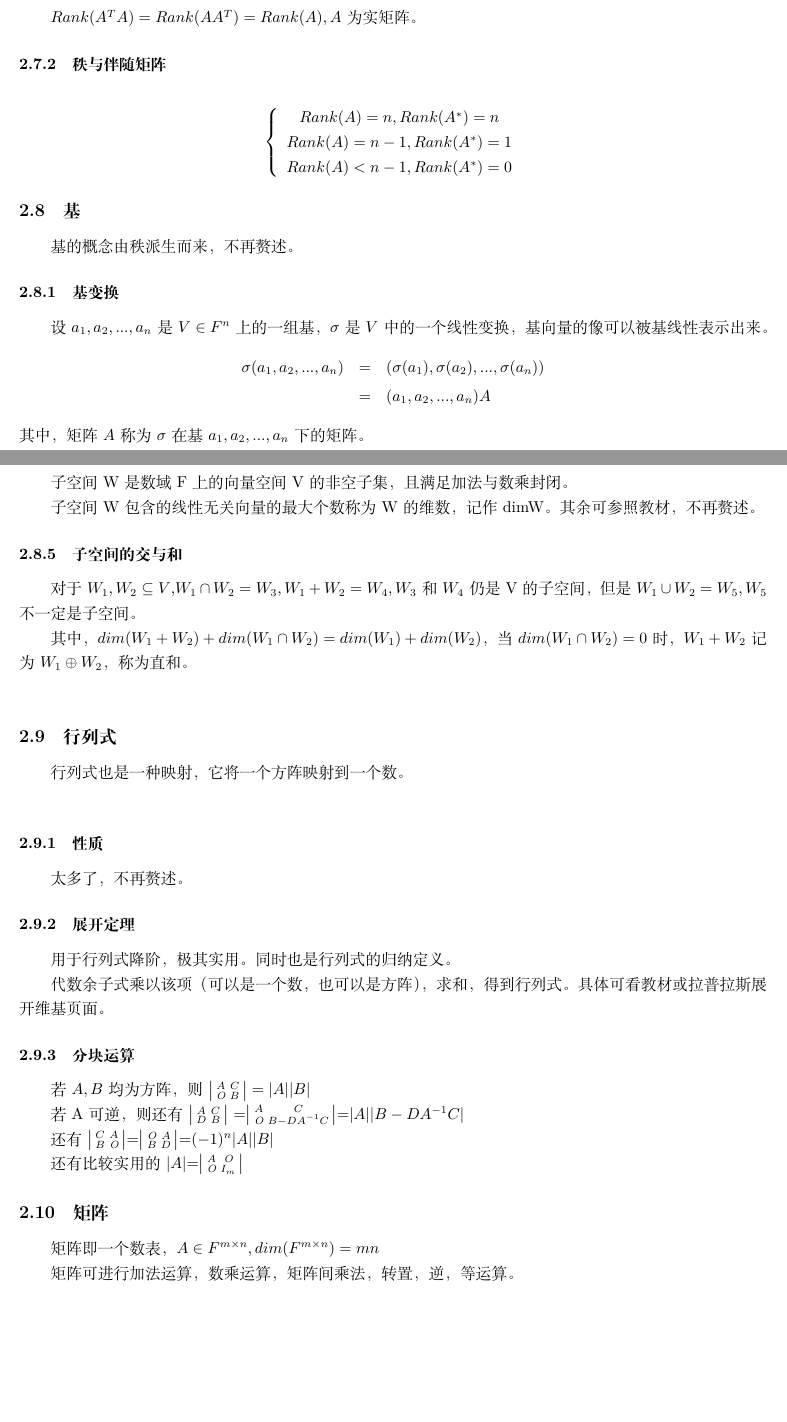
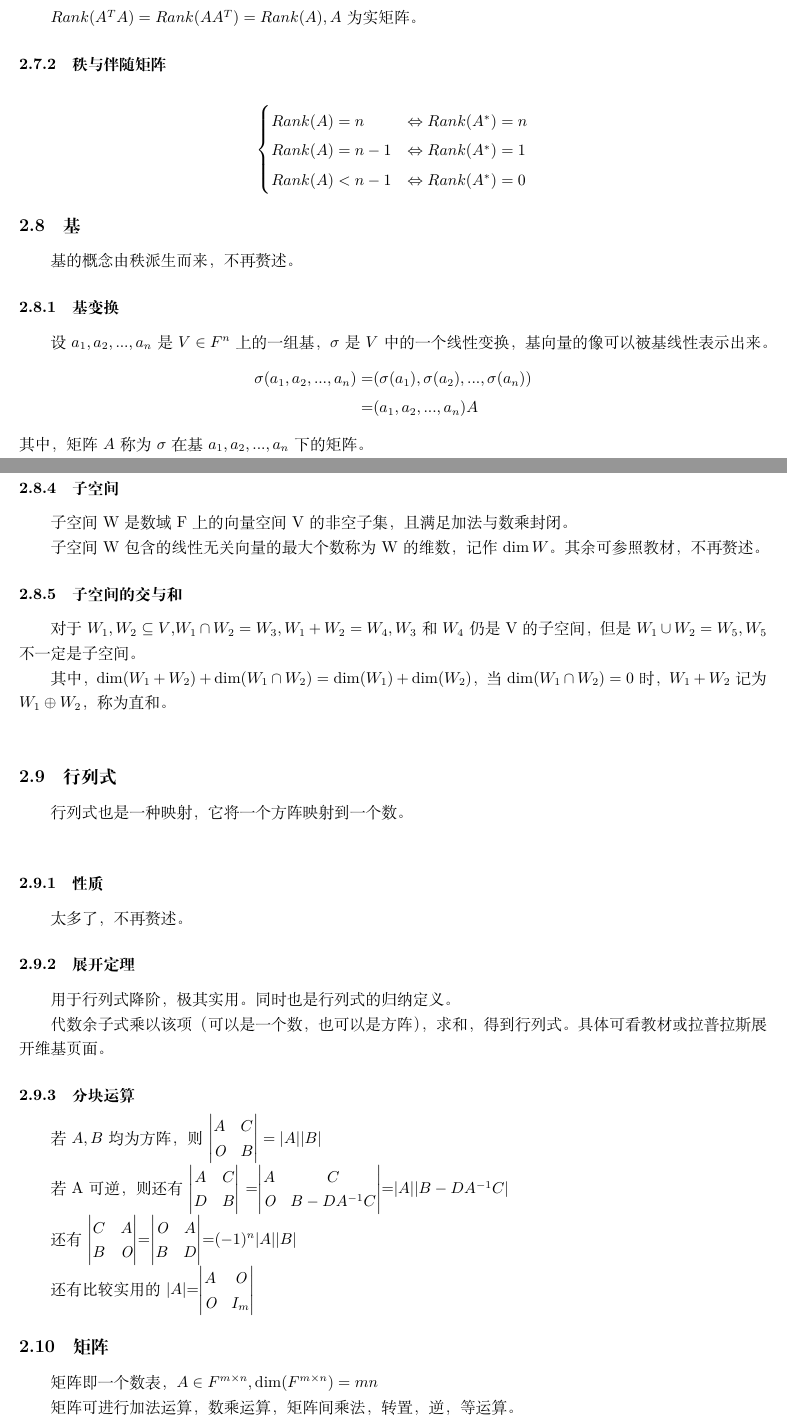
Before and after one commit to yspjack/Linear_Algebra_Review, a LaTeX document (Linear_Algebra.tex): two parts of pages 4 and 5 of 9, joined at a grey line, cut so that both start at the same text, the shorter picture padded with empty space. Compiled offline with XeLaTeX.

Commit message:
Update Linear_Algebra.tex
Remove some unused packages
Change the font of dim
Use some commands in amsmath

```diff
--- a/Linear_Algebra.tex
+++ b/Linear_Algebra.tex
@@ -78,22 +78,20 @@
 $Rank(A^{T}A)=Rank(AA^{T})=Rank(A),A$为实矩阵。
 \subsubsection{秩与伴随矩阵}
 \begin{equation*}
-    \left\{
-        \begin{array}{c}
-            Rank(A)=n,Rank(A^{*})=n\\
-            Rank(A)=n-1,Rank(A^{*})=1\\
-            Rank(A)<n-1,Rank(A^{*})=0
-        \end{array}
-    \right.
+	\begin{cases}
+		Rank(A)=n &\Leftrightarrow Rank(A^{*})=n\\
+		Rank(A)=n-1 &\Leftrightarrow Rank(A^{*})=1\\
+		Rank(A)<n-1 &\Leftrightarrow Rank(A^{*})=0
+	\end{cases}
 \end{equation*}
 \subsection{基}
 基的概念由秩派生而来，不再赘述。
 \subsubsection{基变换}
 设$a_1,a_2,...,a_n$是$V \in F^{n}$上的一组基，$\sigma$是$V$中的一个线性变换，基向量的像可以被基线性表示出来。
-\begin{eqnarray*}
-    \sigma(a_1,a_2,...,a_n) & = & (\sigma(a_1),\sigma(a_2),...,\sigma(a_n))    \\
-    & = &(a_1,a_2,...,a_n)A
-\end{eqnarray*}
+\[\begin{split}
+\sigma(a_1,a_2,...,a_n) = & (\sigma(a_1),\sigma(a_2),...,\sigma(a_n))    \\
+= &(a_1,a_2,...,a_n)A \\
+\end{split}\]
 其中，矩阵$A$称为$\sigma$在基$a_1,a_2,...,a_n$下的矩阵。\\
 \indent
 对于同一个线性变换$\sigma$，其在基$\alpha$下的矩阵为$\mathit{A}$，在基$\beta$下的矩阵为$\mathit{B}$，从$\mathit{A}$到$\mathit{B}$有过渡矩阵$\mathit{P}$，则$\mathit{B}=\mathit{P^{-1}AP}$。
@@ -110,11 +108,11 @@ $Rank(A^{T}A)=Rank(AA^{T})=Rank(A),A$为实矩阵。
 \subsubsection{子空间}
 子空间W是数域F上的向量空间V的非空子集，且满足加法与数乘封闭。\\
 \indent
-子空间W包含的线性无关向量的最大个数称为W的维数，记作dimW。其余可参照教材，不再赘述。
+子空间W包含的线性无关向量的最大个数称为W的维数，记作$ \dim W $。其余可参照教材，不再赘述。
 \subsubsection{子空间的交与和}
 对于$W_1,W_2\subseteq V$,$W_1\cap W_2=W_3,W_1+W_2=W_4,W_3$和$W_4$仍是V的子空间，但是$W_1\cup W_2=W_5,W_5$不一定是子空间。\\
 \indent
-其中，$dim(W_1+W_2)+dim(W_1\cap W_2)=dim(W_1)+dim(W_2)$，当$dim(W_1\cap W_2)=0$时，$W_1+W_2$记为$W_1\oplus W_2$，称为直和。\\
+其中，$\dim(W_1+W_2)+\dim(W_1\cap W_2)=\dim(W_1)+\dim(W_2)$，当$\dim(W_1\cap W_2)=0$时，$W_1+W_2$记为$W_1\oplus W_2$，称为直和。\\
 \subsection{行列式}
 行列式也是一种映射，它将一个方阵映射到一个数。\\
 \indent
@@ -125,15 +123,15 @@ $Rank(A^{T}A)=Rank(AA^{T})=Rank(A),A$为实矩阵。
 \indent
 代数余子式乘以该项（可以是一个数，也可以是方阵），求和，得到行列式。具体可看教材或拉普拉斯展开维基页面。
 \subsubsection{分块运算}
-若$A,B$均为方阵，则$\bigl| \begin{smallmatrix} A & C \\ \mathit{O} & B \end{smallmatrix} \bigr|=|A||B|$\\
+若$A,B$均为方阵，则$\begin{vmatrix} A & C \\ \mathit{O} & B \end{vmatrix}=|A||B|$\\
 \indent
-若A可逆，则还有$\bigl | \begin{smallmatrix}A&C \\ D&B\end{smallmatrix}\bigr |$ =$\bigl | \begin{smallmatrix}A&C\\\mathit{O}&B-DA^{-1}C \end{smallmatrix}\bigr|$=$|A||B-DA^{-1}C|$\\
+若A可逆，则还有$\begin{vmatrix}A&C \\ D&B\end{vmatrix}$ =$\begin{vmatrix}A&C\\\mathit{O}&B-DA^{-1}C \end{vmatrix}$=$|A||B-DA^{-1}C|$\\
 \indent
-还有$\bigl | \begin{smallmatrix}C&A\\B&\mathit{O}\end{smallmatrix}\bigr |$=$\bigl | \begin{smallmatrix}\mathit{O}&A\\B&D \end{smallmatrix}\bigr |$=$(-1)^{n}|A||B|$\\
+还有$\begin{vmatrix}C&A\\B&\mathit{O}\end{vmatrix}$=$\begin{vmatrix}\mathit{O}&A\\B&D \end{vmatrix}$=$(-1)^{n}|A||B|$\\
 \indent
-还有比较实用的$|A|$=$\bigl | \begin{smallmatrix}A&\mathit{O}\\\mathit{O}&I_{m}\end{smallmatrix}\bigr |$
+还有比较实用的$|A|$=$\begin{vmatrix}A&\mathit{O}\\\mathit{O}&I_{m}\end{vmatrix}$
 \subsection{矩阵}
-矩阵即一个数表，$A\in F^{m\times n},dim(F^{m\times n})=mn$\\
+矩阵即一个数表，$A\in F^{m\times n},\dim(F^{m\times n})=mn$\\
 \indent
 矩阵可进行加法运算，数乘运算，矩阵间乘法，转置，逆，等运算。
 \subsubsection{转置}
```
Also changed, not shown: Linear_Algebra.tex (18 more changed lines).
